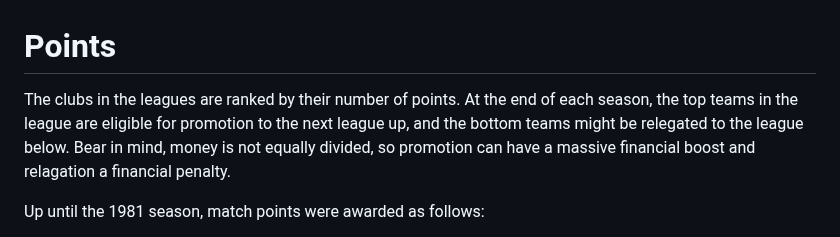
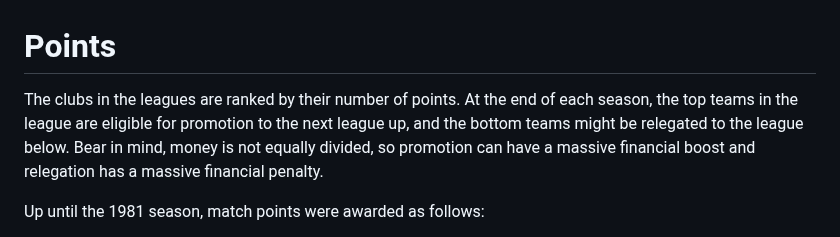
Before and after one commit to MikeWoodward/English-Football-Forecasting, a Markdown page: Notes/league_notes.md, the part around the change. Rendered like a GitHub page.

```diff
--- a/Notes/league_notes.md
+++ b/Notes/league_notes.md
@@ -1,6 +1,6 @@
 # Points
 
-The clubs in the leagues are ranked by their number of points. At the end of each season, the top teams in the league are eligible for promotion to the next league up, and the bottom teams might be relegated to the league below. Bear in mind, money is not equally divided, so promotion can have a massive financial boost and relagation a financial penalty.
+The clubs in the leagues are ranked by their number of points. At the end of each season, the top teams in the league are eligible for promotion to the next league up, and the bottom teams might be relegated to the league below. Bear in mind, money is not equally divided, so promotion can have a massive financial boost and relegation has a massive financial penalty.
 
 Up until the 1981 season, match points were awarded as follows:
 * Loss: 0 points
```
